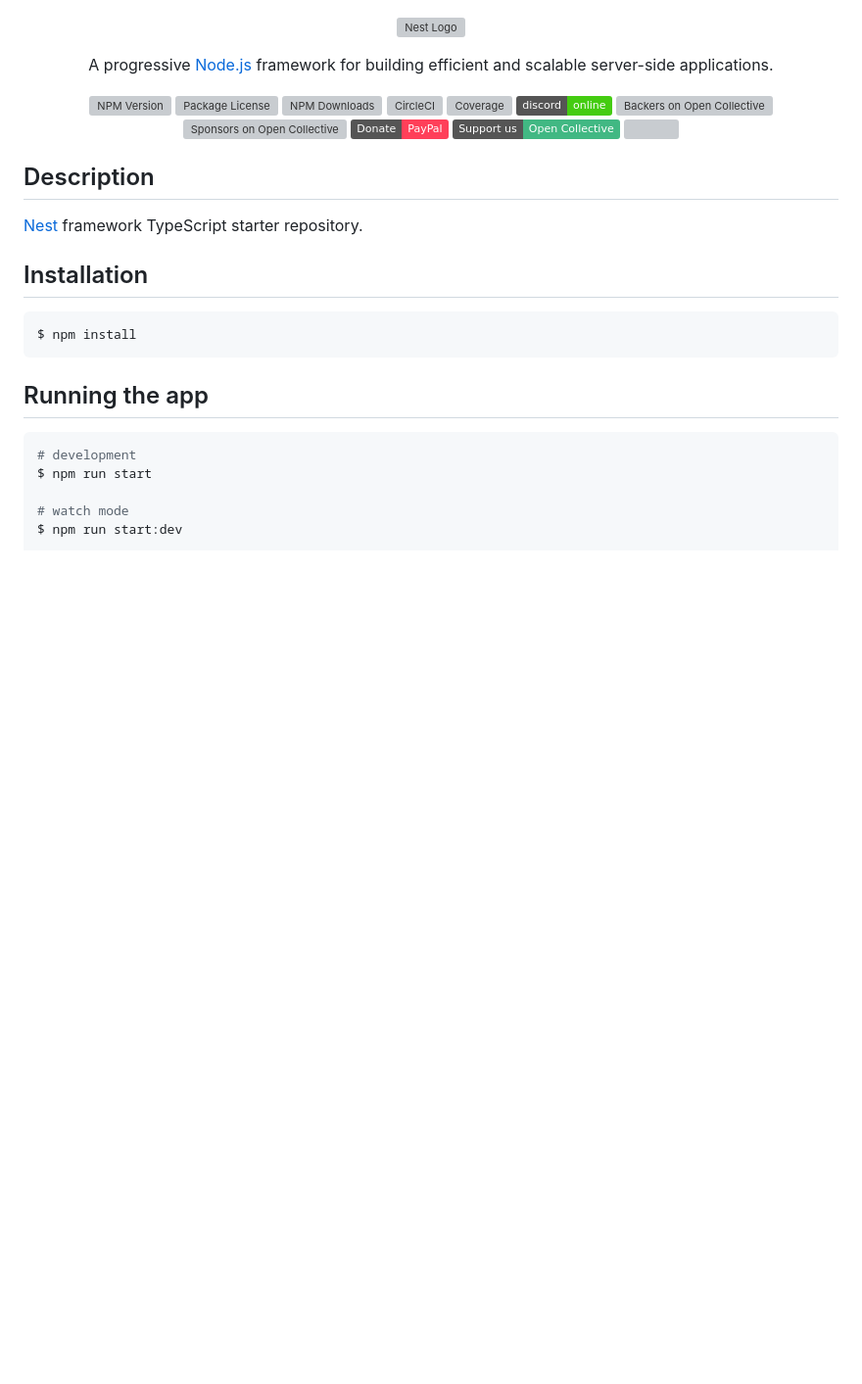
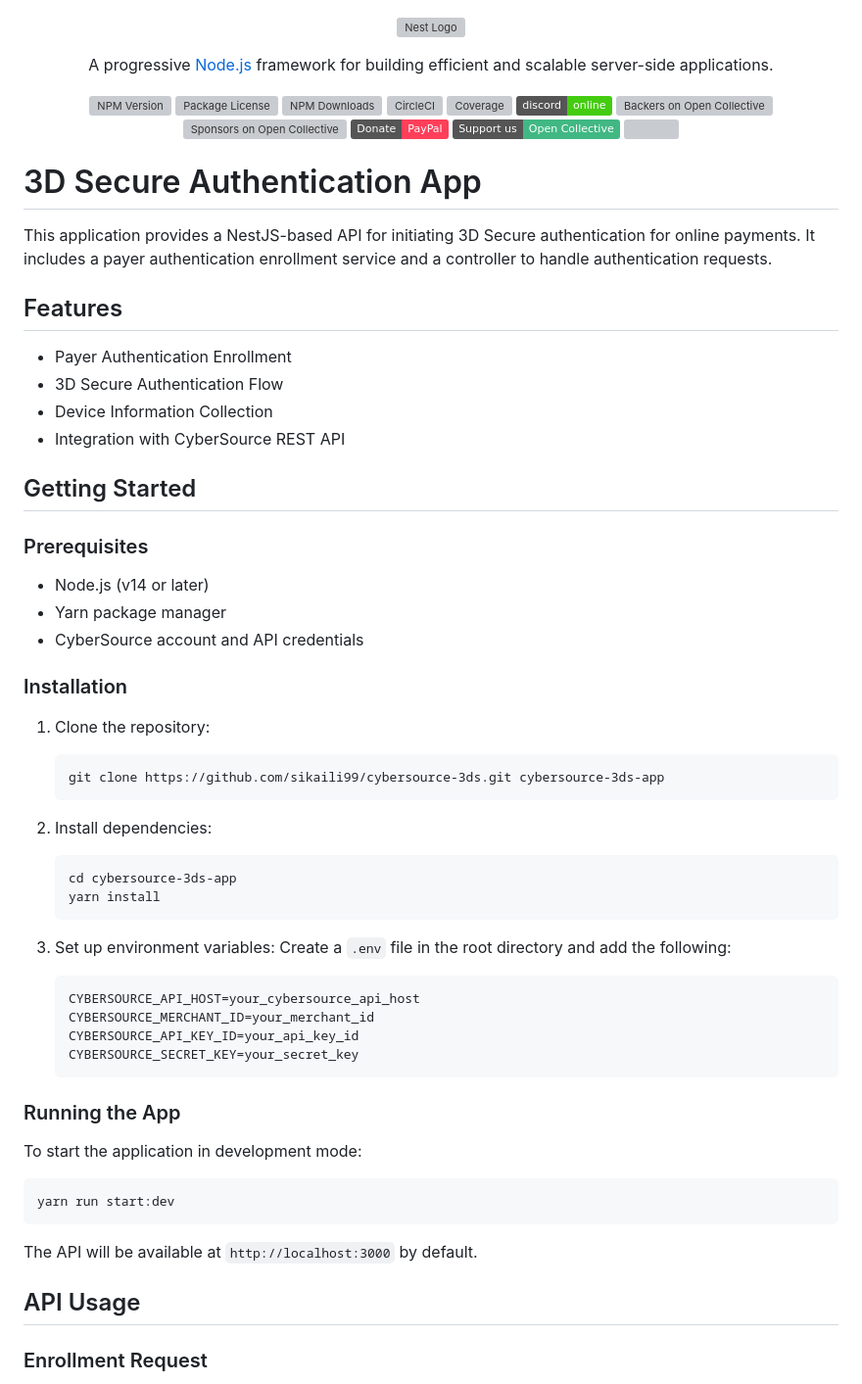
Before and after one commit to sikaili99/cybersource-3ds, a Markdown page: README.md, the part around one of its changes. Shown at 98% size. GitHub-like rendering; badges without logos; blank space fills up the shorter version; grey boxes are pictures that could not be loaded.

````diff
--- a/README.md
+++ b/README.md
@@ -22,22 +22,58 @@
   <!--[![Backers on Open Collective](https://opencollective.com/nest/backers/badge.svg)](https://opencollective.com/nest#backer)
   [![Sponsors on Open Collective](https://opencollective.com/nest/sponsors/badge.svg)](https://opencollective.com/nest#sponsor)-->
 
-## Description
+# 3D Secure Authentication App
 
-[Nest](https://github.com/nestjs/nest) framework TypeScript starter repository.
+This application provides a NestJS-based API for initiating 3D Secure authentication for online payments. It includes a payer authentication enrollment service and a controller to handle authentication requests.
 
-## Installation
+## Features
 
-```bash
-$ npm install
+- Payer Authentication Enrollment
+- 3D Secure Authentication Flow
+- Device Information Collection
+- Integration with CyberSource REST API
+
+## Getting Started
+
+### Prerequisites
+
+- Node.js (v14 or later)
+- Yarn package manager
+- CyberSource account and API credentials
+
+### Installation
+
+1. Clone the repository:
+   ```
+   git clone https://github.com/sikaili99/cybersource-3ds.git cybersource-3ds-app
+   ```
+
+2. Install dependencies:
+   ```
+   cd cybersource-3ds-app
+   yarn install
+   ```
+
+3. Set up environment variables:
+   Create a `.env` file in the root directory and add the following:
+   ```
+   CYBERSOURCE_API_HOST=your_cybersource_api_host
+   CYBERSOURCE_MERCHANT_ID=your_merchant_id
+   CYBERSOURCE_API_KEY_ID=your_api_key_id
+   CYBERSOURCE_SECRET_KEY=your_secret_key
+   ```
+
+### Running the App
+
+To start the application in development mode:
+
+```
+yarn run start:dev
 ```
 
-## Running the app
+The API will be available at `http://localhost:3000` by default.
 
-```bash
-# development
-$ npm run start
+## API Usage
 
-# watch mode
-$ npm run start:dev
+### Enrollment Request
 
````
Also changed, not shown: other parts of README.md (+73 -18 lines), CONTRIBUTING.md (added, +80 -0 lines), LICENSE.md (added, +21 -0 lines).
